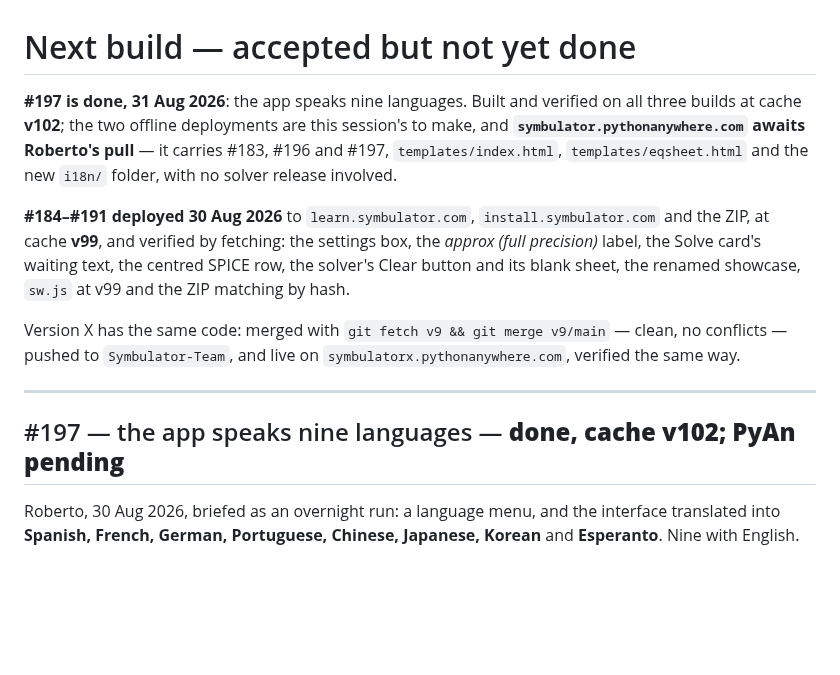
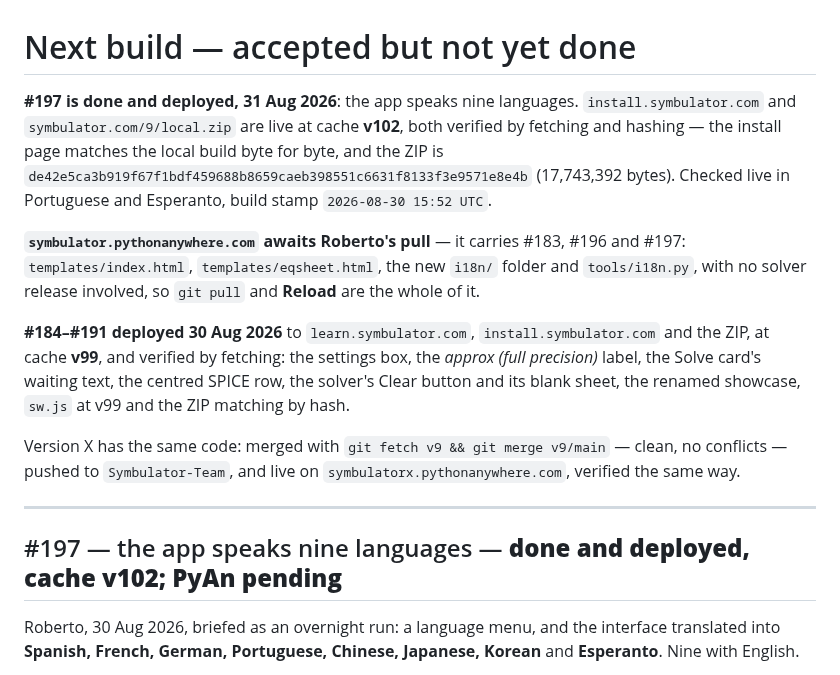
Before and after one commit to Symbulator-Team/local, a Markdown page: NEXT.md, the part around the change. Drawn GitHub-style; blank space fills up the shorter version.

Commit message:
#197: record the install and ZIP deploys, verified live
Co-Authored-By: Claude Opus 5 <noreply@anthropic.com>

```diff
--- a/NEXT.md
+++ b/NEXT.md
@@ -1,11 +1,17 @@
 # Next build — accepted but not yet done
 
-**#197 is done, 31 Aug 2026**: the app speaks nine languages. Built and
-verified on all three builds at cache **v102**; the two offline
-deployments are this session's to make, and
+**#197 is done and deployed, 31 Aug 2026**: the app speaks nine
+languages. `install.symbulator.com` and `symbulator.com/9/local.zip` are
+live at cache **v102**, both verified by fetching and hashing — the
+install page matches the local build byte for byte, and the ZIP is
+`de42e5ca3b919f67f1bdf459688b8659caeb398551c6631f8133f3e9571e8e4b`
+(17,743,392 bytes). Checked live in Portuguese and Esperanto, build stamp
+`2026-08-30 15:52 UTC`.
+
 **`symbulator.pythonanywhere.com` awaits Roberto's pull** — it carries
-#183, #196 and #197, `templates/index.html`, `templates/eqsheet.html` and
-the new `i18n/` folder, with no solver release involved.
+#183, #196 and #197: `templates/index.html`, `templates/eqsheet.html`,
+the new `i18n/` folder and `tools/i18n.py`, with no solver release
+involved, so `git pull` and **Reload** are the whole of it.
 
 **#184–#191 deployed 30 Aug 2026** to `learn.symbulator.com`,
 `install.symbulator.com` and the ZIP, at cache **v99**, and verified by
@@ -20,7 +26,7 @@ v9/main` — clean, no conflicts — pushed to `Symbulator-Team`, and live on
 
 ---
 
-## #197 — the app speaks nine languages — **done, cache v102; PyAn pending**
+## #197 — the app speaks nine languages — **done and deployed, cache v102; PyAn pending**
 
 Roberto, 30 Aug 2026, briefed as an overnight run: a language menu, and
 the interface translated into **Spanish, French, German, Portuguese,
```
